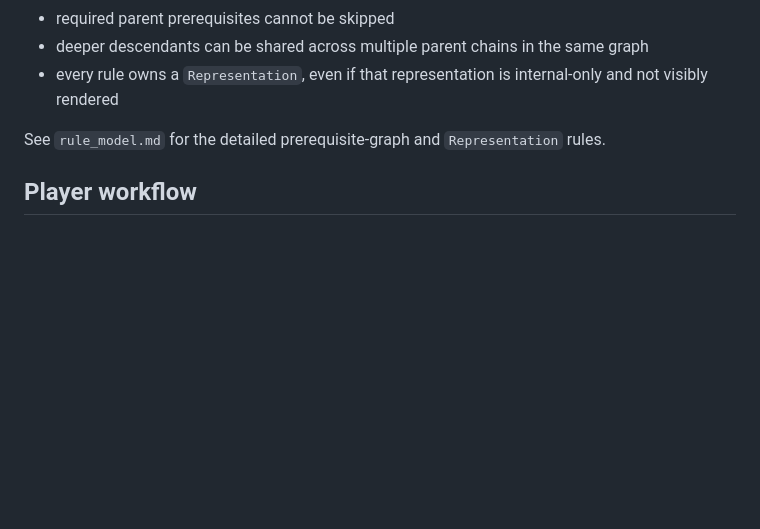
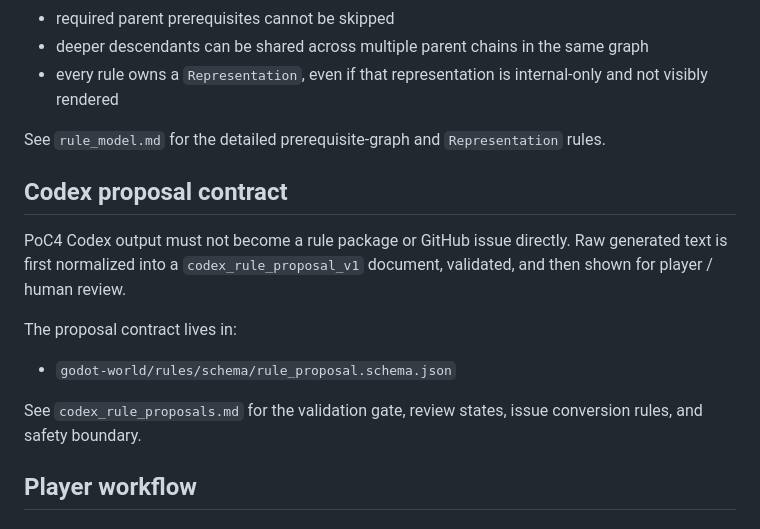
Before and after one commit to seeton/ai-world-rule-engine, a Markdown page: godot-world/docs/rule_packages.md, the part around the change. Drawn GitHub-style; blank space fills up the shorter version.

Commit message:
docs: link Codex proposal contract from rule package workflow for #85

```diff
--- a/godot-world/docs/rule_packages.md
+++ b/godot-world/docs/rule_packages.md
@@ -32,6 +32,16 @@ Rule packages eventually compile into the runtime's shared rule model, so packag
 - every rule owns a `Representation`, even if that representation is internal-only and not visibly rendered
 
 See `rule_model.md` for the detailed prerequisite-graph and `Representation` rules.
+
+## Codex proposal contract
+
+PoC4 Codex output must not become a rule package or GitHub issue directly. Raw generated text is first normalized into a `codex_rule_proposal_v1` document, validated, and then shown for player / human review.
+
+The proposal contract lives in:
+
+- `godot-world/rules/schema/rule_proposal.schema.json`
+
+See `codex_rule_proposals.md` for the validation gate, review states, issue conversion rules, and safety boundary.
 
 ## Player workflow
 
```
